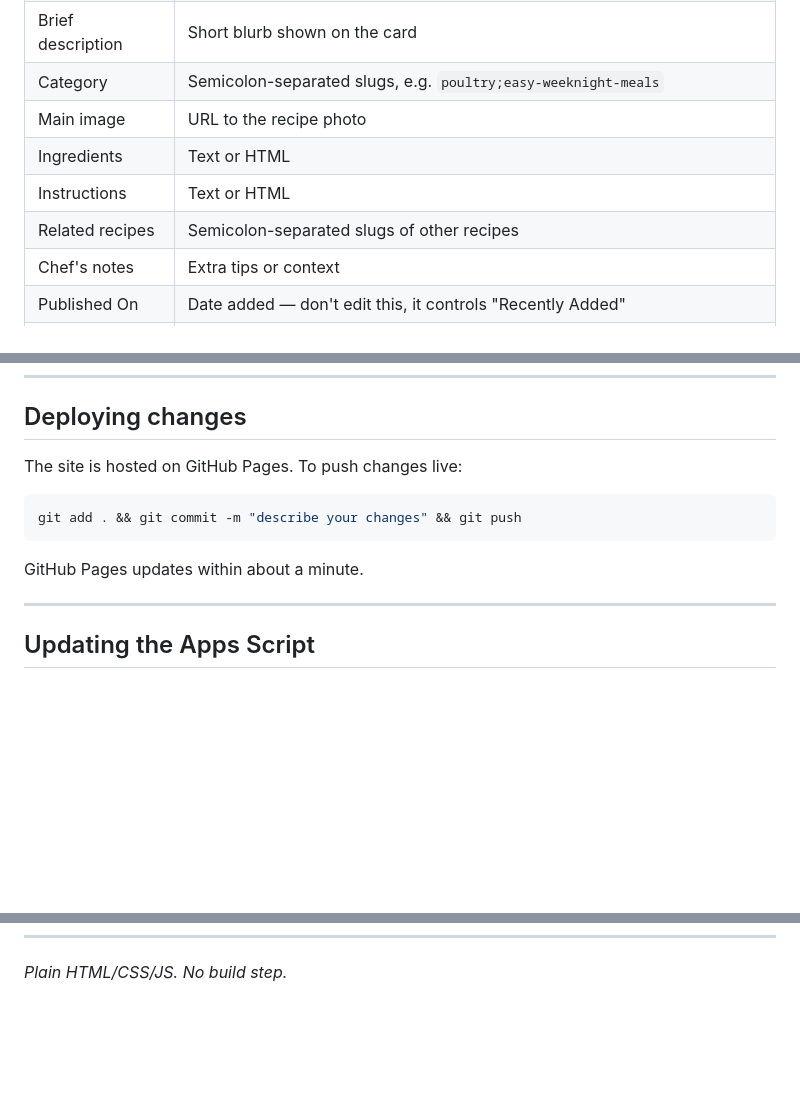
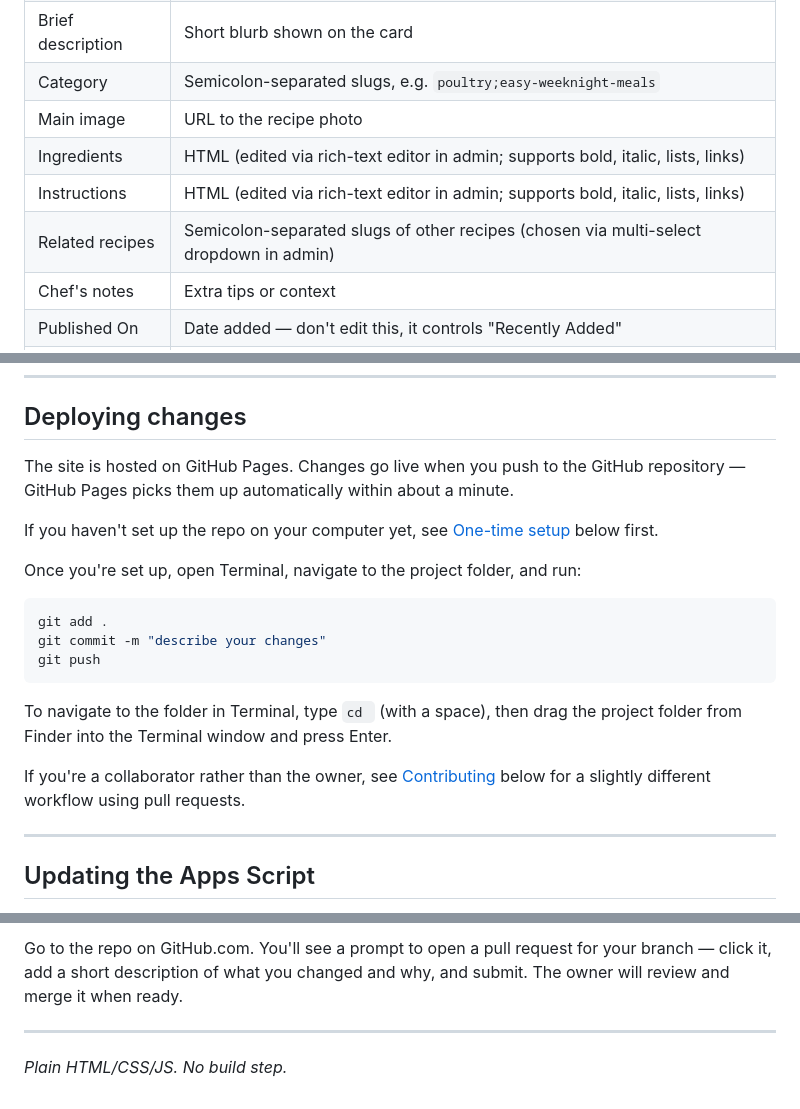
Before and after one commit to brjohnson/RMJ-cookbook, a Markdown page: README.md, 3 parts joined by grey strips. GitHub-like rendering; blank space fills up the shorter version.

````diff
--- a/README.md
+++ b/README.md
@@ -50,9 +52,9 @@ You can also edit the Google Sheet directly — just be careful not to change th
 | Brief description | Short blurb shown on the card |
 | Category | Semicolon-separated slugs, e.g. `poultry;easy-weeknight-meals` |
 | Main image | URL to the recipe photo |
-| Ingredients | Text or HTML |
-| Instructions | Text or HTML |
-| Related recipes | Semicolon-separated slugs of other recipes |
+| Ingredients | HTML (edited via rich-text editor in admin; supports bold, italic, lists, links) |
+| Instructions | HTML (edited via rich-text editor in admin; supports bold, italic, lists, links) |
+| Related recipes | Semicolon-separated slugs of other recipes (chosen via multi-select dropdown in admin) |
 | Chef's notes | Extra tips or context |
 | Published On | Date added — don't edit this, it controls "Recently Added" |
 | Draft | Set to `true` to hide from the site without deleting |
@@ -68,13 +70,21 @@ Stars are per-device and stored in the browser's `localStorage`. They're not in
 
 ## Deploying changes
 
-The site is hosted on GitHub Pages. To push changes live:
+The site is hosted on GitHub Pages. Changes go live when you push to the GitHub repository — GitHub Pages picks them up automatically within about a minute.
+
+If you haven't set up the repo on your computer yet, see [One-time setup](#one-time-setup) below first.
+
+Once you're set up, open Terminal, navigate to the project folder, and run:
 
 ```bash
-git add . && git commit -m "describe your changes" && git push
+git add .
+git commit -m "describe your changes"
+git push
 ```
 
-GitHub Pages updates within about a minute.
+To navigate to the folder in Terminal, type `cd ` (with a space), then drag the project folder from Finder into the Terminal window and press Enter.
+
+If you're a collaborator rather than the owner, see [Contributing](#contributing-for-collaborators) below for a slightly different workflow using pull requests.
 
 ---
 
@@ -101 +186,5 @@ The URL stays the same — no need to update `config.js`.
+Go to the repo on GitHub.com. You'll see a prompt to open a pull request for your branch — click it, add a short description of what you changed and why, and submit. The owner will review and merge it when ready.
+
+---
+
 *Plain HTML/CSS/JS. No build step.*
````
Also changed, not shown: other parts of README.md (+77 -0 lines).
